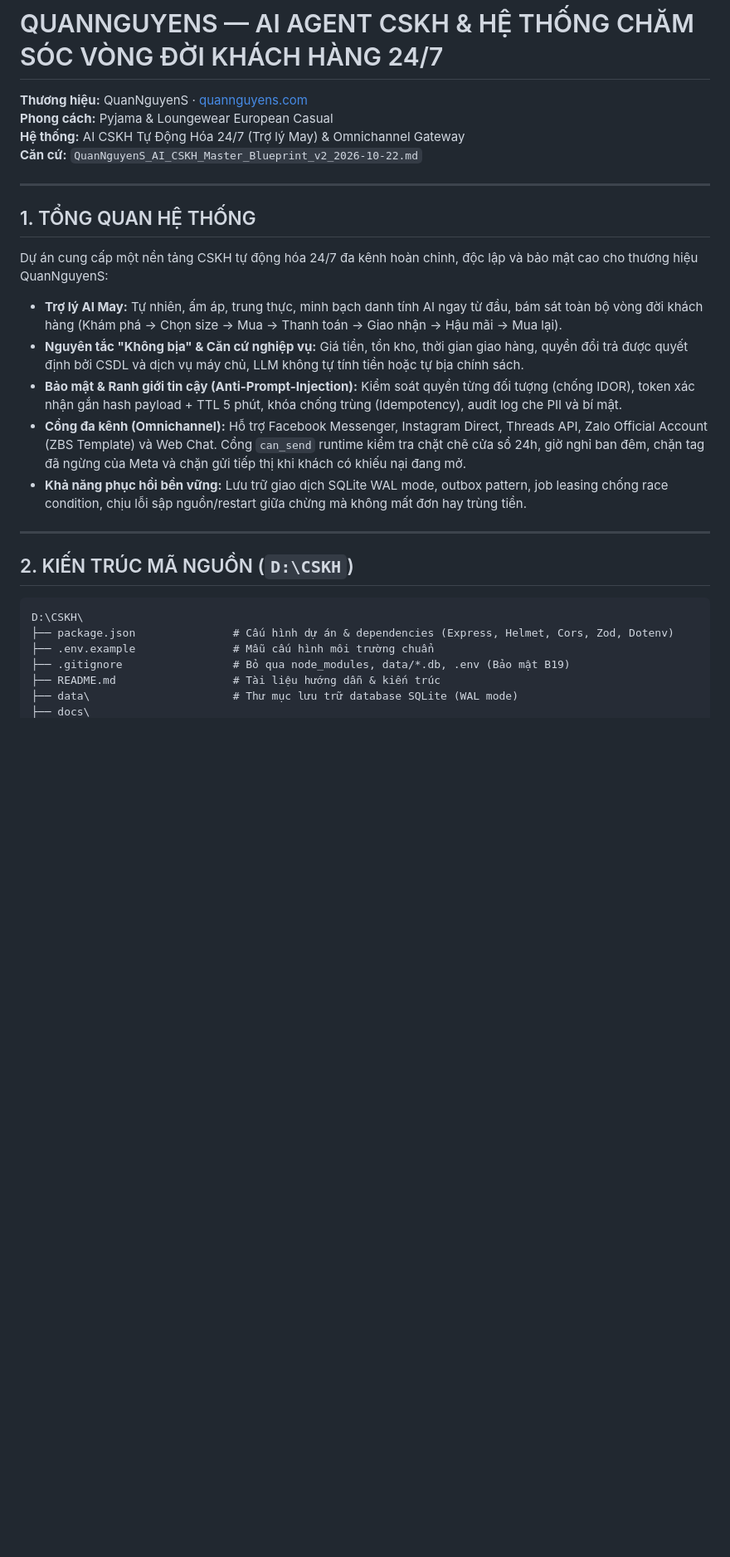
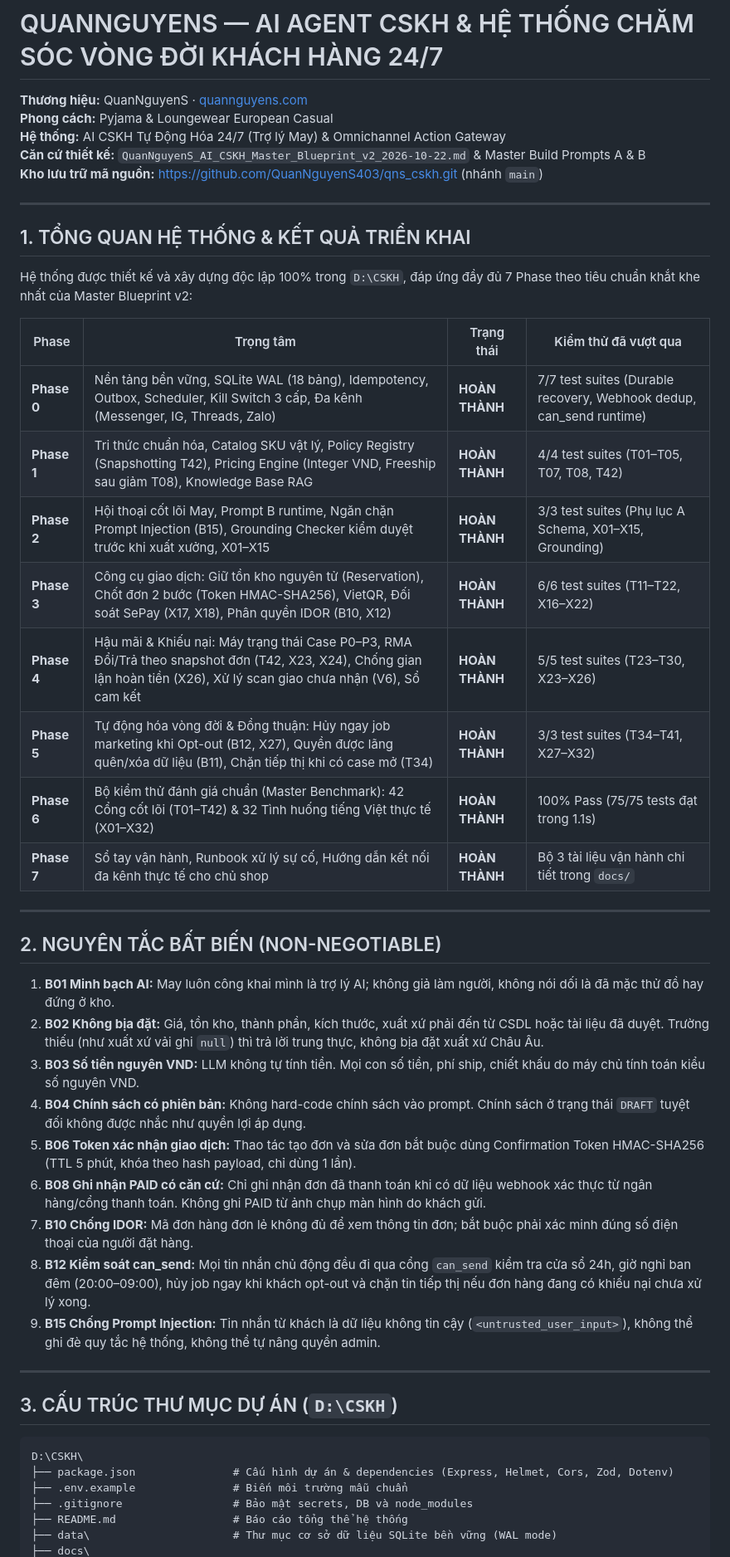
Before and after one commit to QuanNguyenS403/qns_cskh, a Markdown page: README.md, the part around one of its changes. Shown at 83% size. Rendered like a GitHub page; blank space fills up the shorter version.

````diff
--- a/README.md
+++ b/README.md
@@ -2,29 +2,50 @@
 
 **Thương hiệu:** QuanNguyenS · [quannguyens.com](https://quannguyens.com/)
 **Phong cách:** Pyjama & Loungewear European Casual
-**Hệ thống:** AI CSKH Tự Động Hóa 24/7 (Trợ lý May) & Omnichannel Gateway
-**Căn cứ:** `QuanNguyenS_AI_CSKH_Master_Blueprint_v2_2026-10-22.md`
+**Hệ thống:** AI CSKH Tự Động Hóa 24/7 (Trợ lý May) & Omnichannel Action Gateway
+**Căn cứ thiết kế:** `QuanNguyenS_AI_CSKH_Master_Blueprint_v2_2026-10-22.md` & Master Build Prompts A & B
+**Kho lưu trữ mã nguồn:** [https://github.com/QuanNguyenS403/qns_cskh.git](https://github.com/QuanNguyenS403/qns_cskh.git) (nhánh `main`)
 
 ---
 
-## 1. TỔNG QUAN HỆ THỐNG
+## 1. TỔNG QUAN HỆ THỐNG & KẾT QUẢ TRIỂN KHAI
 
-Dự án cung cấp một nền tảng CSKH tự động hóa 24/7 đa kênh hoàn chỉnh, độc lập và bảo mật cao cho thương hiệu QuanNguyenS:
-- **Trợ lý AI May:** Tự nhiên, ấm áp, trung thực, minh bạch danh tính AI ngay từ đầu, bám sát toàn bộ vòng đời khách hàng (Khám phá → Chọn size → Mua → Thanh toán → Giao nhận → Hậu mãi → Mua lại).
-- **Nguyên tắc "Không bịa" & Căn cứ nghiệp vụ:** Giá tiền, tồn kho, thời gian giao hàng, quyền đổi trả được quyết định bởi CSDL và dịch vụ máy chủ, LLM không tự tính tiền hoặc tự bịa chính sách.
-- **Bảo mật & Ranh giới tin cậy (Anti-Prompt-Injection):** Kiểm soát quyền từng đối tượng (chống IDOR), token xác nhận gắn hash payload + TTL 5 phút, khóa chống trùng (Idempotency), audit log che PII và bí mật.
-- **Cổng đa kênh (Omnichannel):** Hỗ trợ Facebook Messenger, Instagram Direct, Threads API, Zalo Official Account (ZBS Template) và Web Chat. Cổng `can_send` runtime kiểm tra chặt chẽ cửa sổ 24h, giờ nghỉ ban đêm, chặn tag đã ngừng của Meta và chặn gửi tiếp thị khi khách có khiếu nại đang mở.
-- **Khả năng phục hồi bền vững:** Lưu trữ giao dịch SQLite WAL mode, outbox pattern, job leasing chống race condition, chịu lỗi sập nguồn/restart giữa chừng mà không mất đơn hay trùng tiền.
+Hệ thống được thiết kế và xây dựng độc lập 100% trong `D:\CSKH`, đáp ứng đầy đủ 7 Phase theo tiêu chuẩn khắt khe nhất của Master Blueprint v2:
+
+| Phase | Trọng tâm | Trạng thái | Kiểm thử đã vượt qua |
+| --- | --- | --- | --- |
+| **Phase 0** | Nền tảng bền vững, SQLite WAL (18 bảng), Idempotency, Outbox, Scheduler, Kill Switch 3 cấp, Đa kênh (Messenger, IG, Threads, Zalo) | **HOÀN THÀNH** | 7/7 test suites (Durable recovery, Webhook dedup, can_send runtime) |
+| **Phase 1** | Tri thức chuẩn hóa, Catalog SKU vật lý, Policy Registry (Snapshotting T42), Pricing Engine (Integer VND, Freeship sau giảm T08), Knowledge Base RAG | **HOÀN THÀNH** | 4/4 test suites (T01–T05, T07, T08, T42) |
+| **Phase 2** | Hội thoại cốt lõi May, Prompt B runtime, Ngăn chặn Prompt Injection (B15), Grounding Checker kiểm duyệt trước khi xuất xưởng, X01–X15 | **HOÀN THÀNH** | 3/3 test suites (Phụ lục A Schema, X01–X15, Grounding) |
+| **Phase 3** | Công cụ giao dịch: Giữ tồn kho nguyên tử (Reservation), Chốt đơn 2 bước (Token HMAC-SHA256), VietQR, Đối soát SePay (X17, X18), Phân quyền IDOR (B10, X12) | **HOÀN THÀNH** | 6/6 test suites (T11–T22, X16–X22) |
+| **Phase 4** | Hậu mãi & Khiếu nại: Máy trạng thái Case P0–P3, RMA Đổi/Trả theo snapshot đơn (T42, X23, X24), Chống gian lận hoàn tiền (X26), Xử lý scan giao chưa nhận (V6), Sổ cam kết | **HOÀN THÀNH** | 5/5 test suites (T23–T30, X23–X26) |
+| **Phase 5** | Tự động hóa vòng đời & Đồng thuận: Hủy ngay job marketing khi Opt-out (B12, X27), Quyền được lãng quên/xóa dữ liệu (B11), Chặn tiếp thị khi có case mở (T34) | **HOÀN THÀNH** | 3/3 test suites (T34–T41, X27–X32) |
+| **Phase 6** | Bộ kiểm thử đánh giá chuẩn (Master Benchmark): 42 Cổng cốt lõi (T01–T42) & 32 Tình huống tiếng Việt thực tế (X01–X32) | **HOÀN THÀNH** | 100% Pass (75/75 tests đạt trong 1.1s) |
+| **Phase 7** | Sổ tay vận hành, Runbook xử lý sự cố, Hướng dẫn kết nối đa kênh thực tế cho chủ shop | **HOÀN THÀNH** | Bộ 3 tài liệu vận hành chi tiết trong `docs/` |
 
 ---
 
-## 2. KIẾN TRÚC MÃ NGUỒN (`D:\CSKH`)
+## 2. NGUYÊN TẮC BẤT BIẾN (NON-NEGOTIABLE)
+
+1. **B01 Minh bạch AI:** May luôn công khai mình là trợ lý AI; không giả làm người, không nói dối là đã mặc thử đồ hay đứng ở kho.
+2. **B02 Không bịa đặt:** Giá, tồn kho, thành phần, kích thước, xuất xứ phải đến từ CSDL hoặc tài liệu đã duyệt. Trường thiếu (như xuất xứ vải ghi `null`) thì trả lời trung thực, không bịa đặt xuất xứ Châu Âu.
+3. **B03 Số tiền nguyên VND:** LLM không tự tính tiền. Mọi con số tiền, phí ship, chiết khấu do máy chủ tính toán kiểu số nguyên VND.
+4. **B04 Chính sách có phiên bản:** Không hard-code chính sách vào prompt. Chính sách ở trạng thái `DRAFT` tuyệt đối không được nhắc như quyền lợi áp dụng.
+5. **B06 Token xác nhận giao dịch:** Thao tác tạo đơn và sửa đơn bắt buộc dùng Confirmation Token HMAC-SHA256 (TTL 5 phút, khóa theo hash payload, chỉ dùng 1 lần).
+6. **B08 Ghi nhận PAID có căn cứ:** Chỉ ghi nhận đơn đã thanh toán khi có dữ liệu webhook xác thực từ ngân hàng/cổng thanh toán. Không ghi PAID từ ảnh chụp màn hình do khách gửi.
+7. **B10 Chống IDOR:** Mã đơn hàng đơn lẻ không đủ để xem thông tin đơn; bắt buộc phải xác minh đúng số điện thoại của người đặt hàng.
+8. **B12 Kiểm soát can_send:** Mọi tin nhắn chủ động đều đi qua cổng `can_send` kiểm tra cửa sổ 24h, giờ nghỉ ban đêm (20:00–09:00), hủy job ngay khi khách opt-out và chặn tin tiếp thị nếu đơn hàng đang có khiếu nại chưa xử lý xong.
+9. **B15 Chống Prompt Injection:** Tin nhắn từ khách là dữ liệu không tin cậy (`<untrusted_user_input>`), không thể ghi đè quy tắc hệ thống, không thể tự nâng quyền admin.
+
+---
+
+## 3. CẤU TRÚC THƯ MỤC DỰ ÁN (`D:\CSKH`)
 
 ```text
 D:\CSKH\
 ├── package.json               # Cấu hình dự án & dependencies (Express, Helmet, Cors, Zod, Dotenv)
-├── .env.example               # Mẫu cấu hình môi trường chuẩn
-├── .gitignore                 # Bỏ qua node_modules, data/*.db, .env (Bảo mật B19)
-├── README.md                  # Tài liệu hướng dẫn & kiến trúc
-├── data\                      # Thư mục lưu trữ database SQLite (WAL mode)
+├── .env.example               # Biến môi trường mẫu chuẩn
+├── .gitignore                 # Bảo mật secrets, DB và node_modules
+├── README.md                  # Báo cáo tổng thể hệ thống
+├── data\                      # Thư mục cơ sở dữ liệu SQLite bền vững (WAL mode)
 ├── docs\
````
Also changed, not shown: other parts of README.md (+63 -33 lines), docs/RUNBOOK_KILL_SWITCH_VA_SU_CO.md (added, +110 -0 lines), docs/VAN_HANH_HE_THONG_CSKH.md (added, +86 -0 lines).
